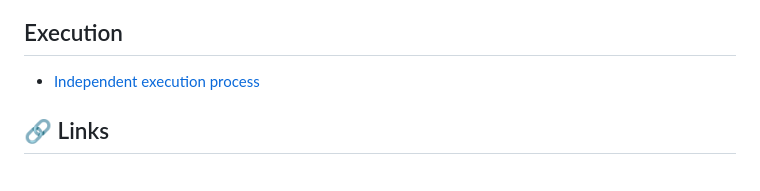
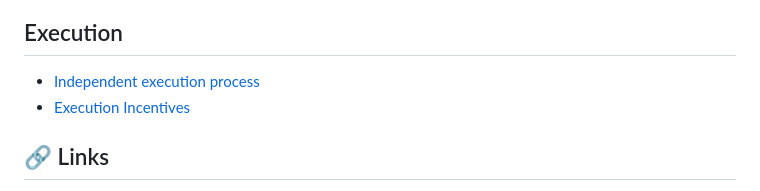
Before and after one commit to web3association/funding, a Markdown page: SUMMARY.md, the part around the change. Drawn GitHub-style.

```diff
--- a/SUMMARY.md
+++ b/SUMMARY.md
@@ -48,6 +48,7 @@
 ## Execution
 
 * [Independent execution process](execution/independent-execution-process.md)
+* [Execution Incentives](execution/execution-incentives.md)
 
 ## 🔗 Links
 
```
Also changed, not shown: execution/execution-incentives.md (added, +106 -0 lines), .gitbook/assets/execution-incentive-applicable-approaches.png (added), .gitbook/assets/incentive-execution.png (added).
